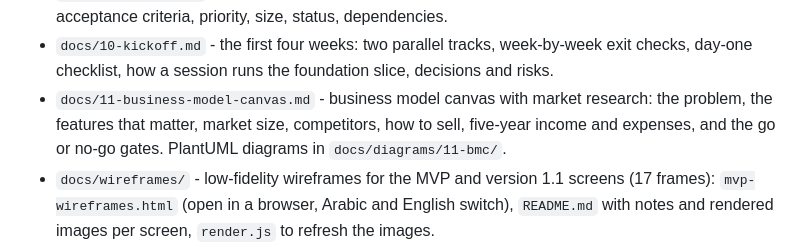
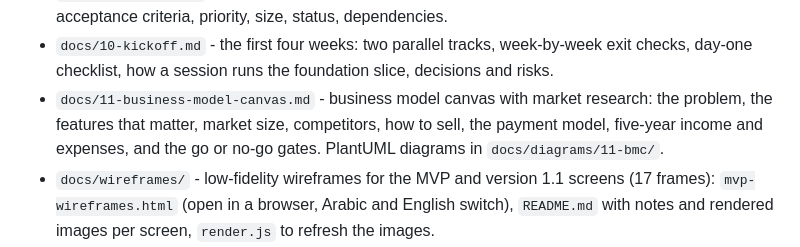
Before and after one commit to AhmedAssaf/ERP, a Markdown page: README.md, the part around the change. Rendered like a GitHub page.

```diff
--- a/README.md
+++ b/README.md
@@ -16,7 +16,7 @@ Documents live in `docs/`:
 - `docs/08-design-system.md` - Tailwind as the UI foundation: tokens, typography, RTL rules, white-label mechanics, MVP components.
 - `docs/09-backlog.md` - the backlog: every feature ID and work item as a story with Given-When-Then acceptance criteria, priority, size, status, dependencies.
 - `docs/10-kickoff.md` - the first four weeks: two parallel tracks, week-by-week exit checks, day-one checklist, how a session runs the foundation slice, decisions and risks.
-- `docs/11-business-model-canvas.md` - business model canvas with market research: the problem, the features that matter, market size, competitors, how to sell, five-year income and expenses, and the go or no-go gates. PlantUML diagrams in `docs/diagrams/11-bmc/`.
+- `docs/11-business-model-canvas.md` - business model canvas with market research: the problem, the features that matter, market size, competitors, how to sell, the payment model, five-year income and expenses, and the go or no-go gates. PlantUML diagrams in `docs/diagrams/11-bmc/`.
 - `docs/wireframes/` - low-fidelity wireframes for the MVP and version 1.1 screens (17 frames): `mvp-wireframes.html` (open in a browser, Arabic and English switch), `README.md` with notes and rendered images per screen, `render.js` to refresh the images.
 - `docs/brand/` - the WaslaBid logo: SVG lockups (English, bilingual, Arabic, reversed, one-colour, icon), colours, usage rules, and `build.py` to regenerate them.
 - `docs/adr/` - architecture decision records; ADR-0001 moves vendor uploads to chunked HTTP, ADR-0002 adopts Tailwind over MudBlazor, ADR-0003 makes the approval workflow tenant-configurable from day one.
```
Also changed, not shown: docs/11-business-model-canvas.md (+14 -7 lines), docs/diagrams/11-bmc/09-payment.png (added), 1 other file.
